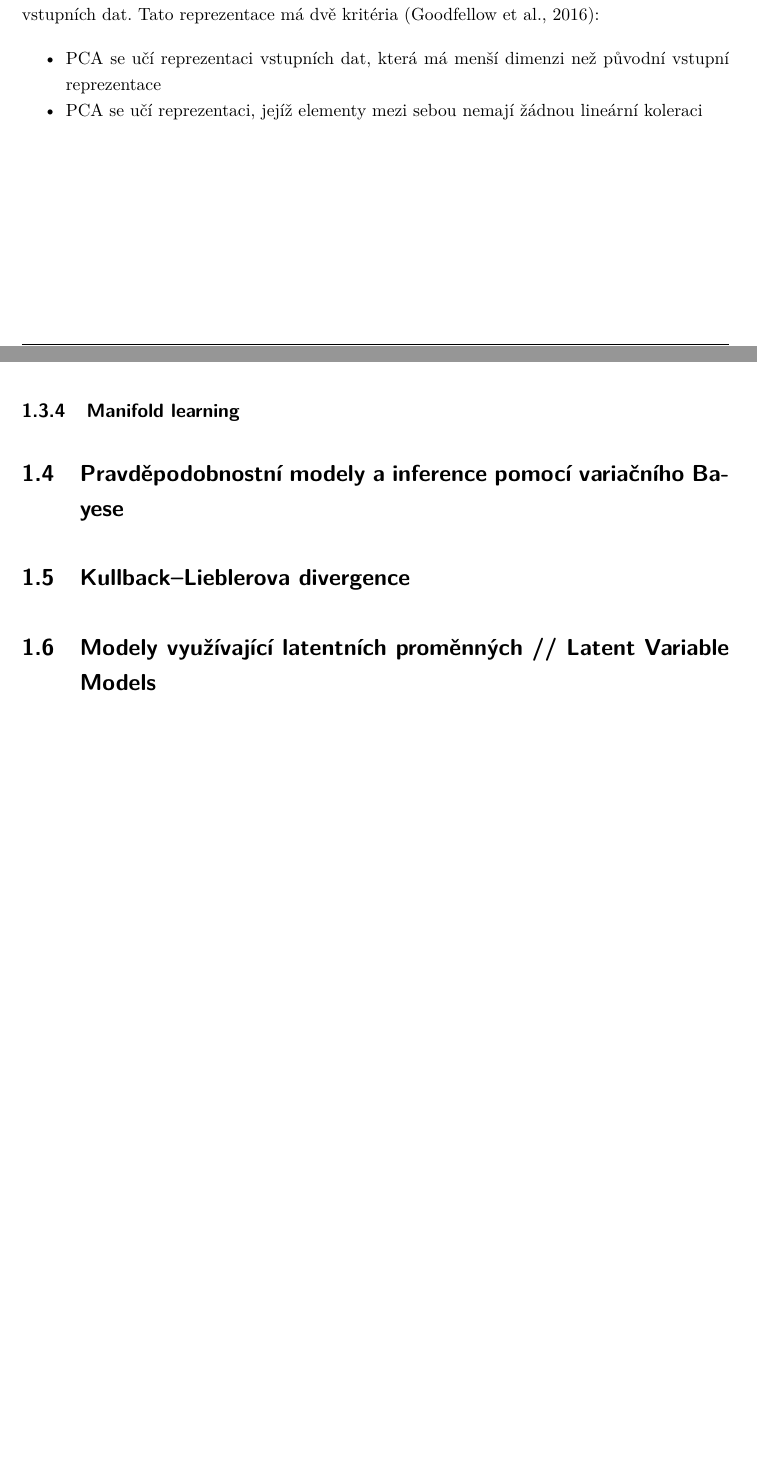
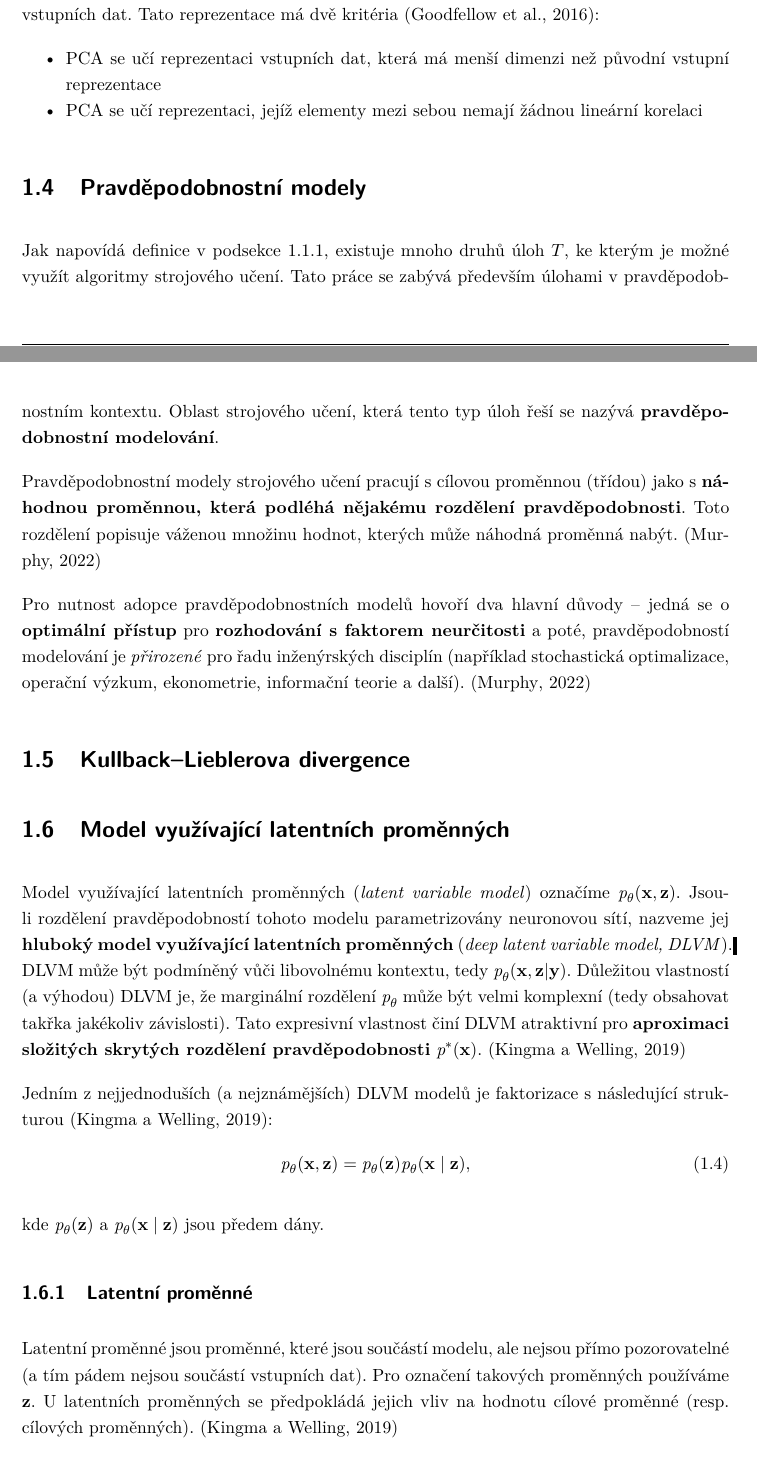
Before and after one commit to faltysad/bachelor-thesis-text, a LaTeX thesis (thesis.tex, which reads sections/01_vyhodiska_variacniho_autoenkoderu/03_redukce_dimenzionality.tex, sections/01_vyhodiska_variacniho_autoenkoderu/04_pravdepodobnostni_modely.tex, sections/01_vyhodiska_variacniho_autoenkoderu/06_latent_variable_models.tex): two parts of pages 17 and 18 of 38, joined at a grey line, cut so that both start at the same text. Compiled offline with pdfLaTeX.

Commit message:
add latent variable model section

```diff
--- a/sections/01_vyhodiska_variacniho_autoenkoderu/03_redukce_dimenzionality.tex
+++ b/sections/01_vyhodiska_variacniho_autoenkoderu/03_redukce_dimenzionality.tex
@@ -52,7 +52,5 @@ Na PCA analýzu tak lze pohlížet jako na algoritmus učení bez učitele, kter
 
 \begin{itemize}
     \item PCA se učí reprezentaci vstupních dat, která má menší dimenzi než původní vstupní reprezentace
-    \item PCA se učí reprezentaci, jejíž elementy mezi sebou nemají žádnou lineární koleraci
+    \item PCA se učí reprezentaci, jejíž elementy mezi sebou nemají žádnou lineární korelaci
 \end{itemize}
-
-\subsection{Manifold learning}
--- a/sections/01_vyhodiska_variacniho_autoenkoderu/04_pravdepodobnostni_modely.tex
+++ b/sections/01_vyhodiska_variacniho_autoenkoderu/04_pravdepodobnostni_modely.tex
@@ -1 +1,10 @@
-\section{Pravděpodobnostní modely a inference pomocí variačního Bayese}
+\section{Pravděpodobnostní modely}
+Jak napovídá definice v \autoref{sec:machine_learning_algorithm}, existuje mnoho druhů úloh $T$, ke kterým je možné využít algoritmy strojového učení.
+Tato práce se zabývá především úlohami v pravděpodobnostním kontextu. Oblast strojového učení, která tento typ úloh řeší se nazývá \textbf{pravděpodobnostní modelování}.
+
+Pravděpodobnostní modely strojového učení pracují s cílovou proměnnou (třídou) jako s \textbf{náhodnou proměnnou, která podléhá nějakému rozdělení pravděpodobnosti}.
+Toto rozdělení popisuje váženou množinu hodnot, kterých může náhodná proměnná nabýt. \cite{Murphy2022}
+
+Pro nutnost adopce pravděpodobnostních modelů hovoří dva hlavní důvody
+– jedná se o \textbf{optimální přístup} pro \textbf{rozhodování s faktorem neurčitosti}
+a poté, pravděpodobností modelování je \emph{přirozené} pro řadu inženýrských disciplín (například stochastická optimalizace, operační výzkum, ekonometrie, informační teorie a další). \cite{Murphy2022}
--- a/sections/01_vyhodiska_variacniho_autoenkoderu/06_latent_variable_models.tex
+++ b/sections/01_vyhodiska_variacniho_autoenkoderu/06_latent_variable_models.tex
@@ -1,2 +1,17 @@
-\section{Modely využívající latentních proměnných // Latent Variable Models}
+\section{Model využívající latentních proměnných}
 \label{sec:latent_variable_models}
+Model využívající latentních proměnných (\emph{latent variable model}) označíme $\emph{p}_\theta(\mathbf{x}, \mathbf{z})$.
+Jsou-li rozdělení pravděpodobností tohoto modelu parametrizovány neuronovou sítí,
+nazveme jej \textbf{hluboký model využívající latentních proměnných} (\emph{deep latent variable model, DLVM}). DLVM může být podmíněný vůči libovolnému kontextu, tedy $\emph{p}_{\theta}(\mathbf{x}, \mathbf{z}|\mathbf{y})$.
+Důležitou vlastností (a výhodou) DLVM je, že marginální rozdělení $\emph{p}_\theta$ může být velmi komplexní (tedy obsahovat takřka jakékoliv závislosti).
+Tato expresivní vlastnost činí DLVM atraktivní pro \textbf{aproximaci složitých skrytých rozdělení pravděpodobnosti} $\emph{p}^*(\mathbf{x})$. \cite{Kingma2019}
+
+Jedním z nejjednoduších (a nejznámějších) DLVM modelů je faktorizace s následující strukturou \cite{Kingma2019}:
+\begin{equation}
+    \emph{p}_\theta(\mathbf{x}, \mathbf{z}) = \emph{p}_\theta(\mathbf{z})\emph{p}_\theta(\mathbf{x}\mid\mathbf{z}),
+\end{equation}
+
+kde $\emph{p}_\theta(\mathbf{z})$ a $\emph{p}_\theta(\mathbf{x}\mid\mathbf{z})$ jsou předem dány.
+\subsection{Latentní proměnné}
+Latentní proměnné jsou proměnné, které jsou součástí modelu, ale nejsou přímo pozorovatelné (a tím pádem nejsou součástí vstupních dat).
+Pro označení takových proměnných používáme $\mathbf{z}$. U latentních proměnných se předpokládá jejich vliv na hodnotu cílové proměnné (resp. cílových proměnných). \cite{Kingma2019}
```
Also changed, not shown: bibliography.bib (+18 -0 lines), thesis.pdf, sections/01_vyhodiska_variacniho_autoenkoderu/03_redukce_dimenzionality.tex (2 more changed lines).
